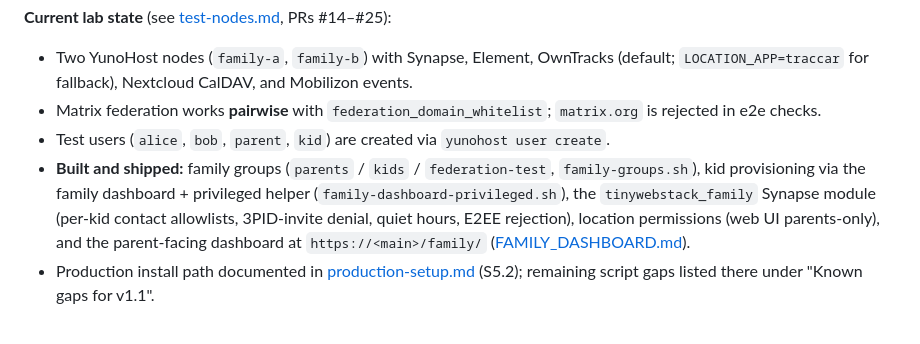
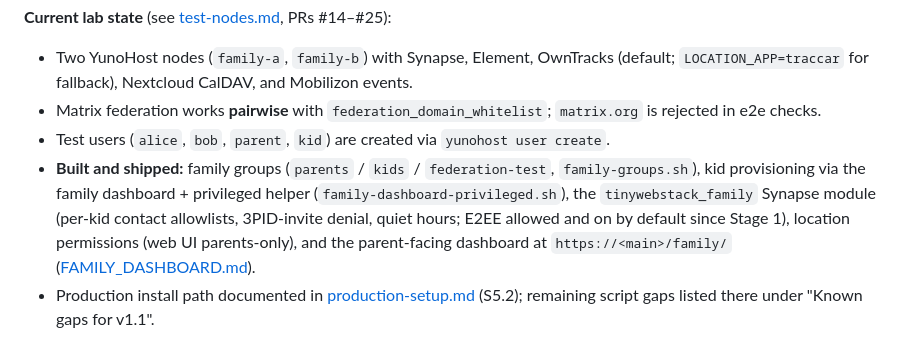
Before and after one commit to NPressInc/tinywebStack, a Markdown page: docs/FAMILY_LAYER_PLAN.md, the part around the change. Drawn GitHub-style.

Commit message:
docs: FAMILY_LAYER_PLAN summary line for E2EE

```diff
--- a/docs/FAMILY_LAYER_PLAN.md
+++ b/docs/FAMILY_LAYER_PLAN.md
@@ -7,7 +7,7 @@ This document breaks down the **family layer** described in [PLAN.md](../PLAN.md
 - Two YunoHost nodes (`family-a`, `family-b`) with Synapse, Element, OwnTracks (default; `LOCATION_APP=traccar` for fallback), Nextcloud CalDAV, and Mobilizon events.
 - Matrix federation works **pairwise** with `federation_domain_whitelist`; `matrix.org` is rejected in e2e checks.
 - Test users (`alice`, `bob`, `parent`, `kid`) are created via `yunohost user create`.
-- **Built and shipped:** family groups (`parents` / `kids` / `federation-test`, `family-groups.sh`), kid provisioning via the family dashboard + privileged helper (`family-dashboard-privileged.sh`), the `tinywebstack_family` Synapse module (per-kid contact allowlists, 3PID-invite denial, quiet hours, E2EE rejection), location permissions (web UI parents-only), and the parent-facing dashboard at `https://<main>/family/` ([FAMILY_DASHBOARD.md](FAMILY_DASHBOARD.md)).
+- **Built and shipped:** family groups (`parents` / `kids` / `federation-test`, `family-groups.sh`), kid provisioning via the family dashboard + privileged helper (`family-dashboard-privileged.sh`), the `tinywebstack_family` Synapse module (per-kid contact allowlists, 3PID-invite denial, quiet hours; E2EE allowed and on by default since Stage 1), location permissions (web UI parents-only), and the parent-facing dashboard at `https://<main>/family/` ([FAMILY_DASHBOARD.md](FAMILY_DASHBOARD.md)).
 - Production install path documented in [production-setup.md](production-setup.md) (S5.2); remaining script gaps listed there under "Known gaps for v1.1".
 
 **Explicitly out of scope (v1):** Android ROM lockdown; centralized cross-family server. (Production TLS is now covered by [production-setup.md](production-setup.md) — the lab uses a private CA.)
```
